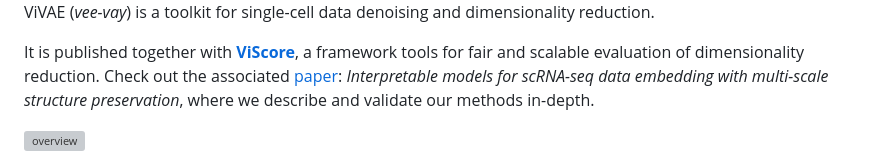
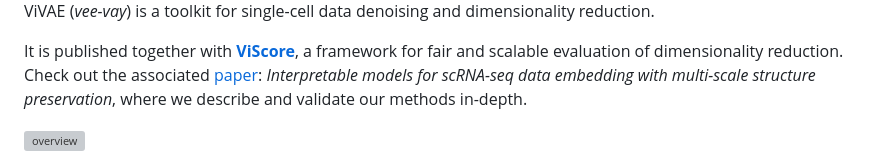
Before and after one commit to saeyslab/ViVAE, a Markdown page: README.md, the part around the change. Drawn GitHub-style; grey boxes are pictures that could not be loaded.

Commit message:
Correct typo

```diff
--- a/README.md
+++ b/README.md
@@ -2,7 +2,7 @@
 
 ViVAE (*vee-vay*) is a toolkit for single-cell data denoising and dimensionality reduction.
 
-It is published together with **[ViScore](https://github.com/saeyslab/ViScore)**, a framework tools for fair and scalable evaluation of dimensionality reduction.
+It is published together with **[ViScore](https://github.com/saeyslab/ViScore)**, a framework for fair and scalable evaluation of dimensionality reduction.
 Check out the associated [paper](https://www.biorxiv.org/content/10.1101/2023.11.23.568428v3): *Interpretable models for scRNA-seq data embedding with multi-scale structure preservation*, where we describe and validate our methods in-depth.
 
 <img src="./overview.png" alt="overview" width="900"/>
```
